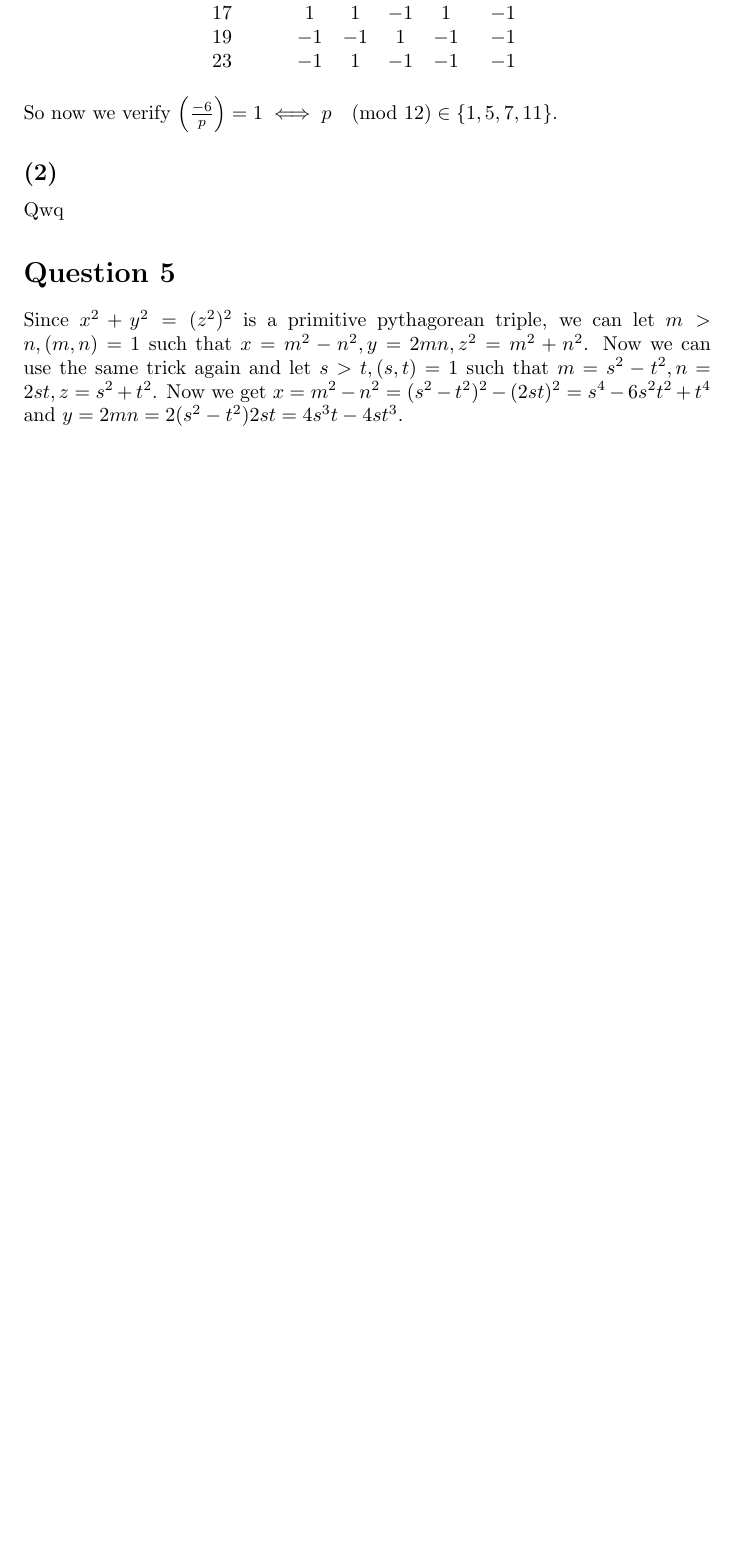
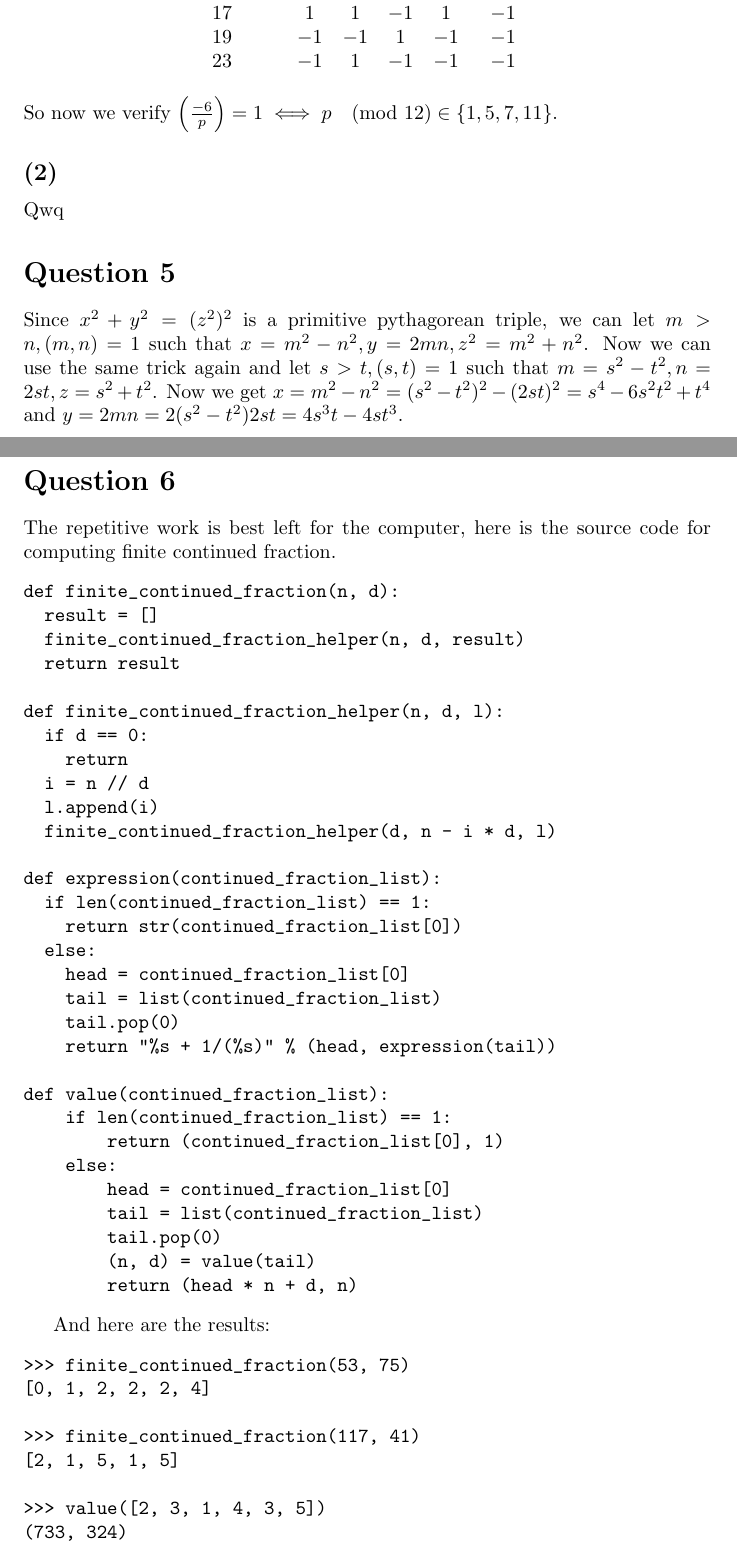
Before and after one commit to ceciliachan1979/math, a LaTeX problem sheet (Exams/NumberTheory/Solutions/NumberTheory.tex): part of page 8 of 8 before the commit and two parts of pages 8 and 9 of 10 after it, the two joined at a grey line, cut so that both start at the same text, the shorter picture padded with empty space. Compiled offline with pdfLaTeX.

Commit message:
Finite continued fraction

```diff
--- a/Exams/NumberTheory/Solutions/NumberTheory.tex
+++ b/Exams/NumberTheory/Solutions/NumberTheory.tex
@@ -276,7 +276,59 @@ Now we evaluate the values:
 So now we verify $ \left(\frac{-6}{p}\right) = 1 \iff p \pmod{12} \in \{1, 5, 7, 11\}$.
 \subsection*{(2)}
 Qwq
+
 \section*{Question 5}
 Since $ x^2 + y^2 = (z^2)^2 $ is a primitive pythagorean triple, we can let $ m > n, (m, n) = 1 $ such that $ x = m^2 - n^2, y = 2mn, z^2 = m^2 + n^2 $. Now we can use the same trick again and let $ s > t, (s, t) = 1 $ such that $ m = s^2 - t^2, n = 2st, z = s^2 + t^2 $. Now we get $ x = m^2 - n^2 = (s^2 - t^2)^2 - (2st)^2 = s^4 - 6s^2t^2 + t^4 $ and $ y = 2mn = 2(s^2 - t^2)2st = 4s^3t - 4st^3 $.
 
+\section*{Question 6}
+The repetitive work is best left for the computer, here is the source code for computing finite continued fraction.
+\begin{verbatim}
+def finite_continued_fraction(n, d):
+  result = []
+  finite_continued_fraction_helper(n, d, result)
+  return result
+
+def finite_continued_fraction_helper(n, d, l):
+  if d == 0:
+    return
+  i = n // d
+  l.append(i)
+  finite_continued_fraction_helper(d, n - i * d, l)
+
+def expression(continued_fraction_list):
+  if len(continued_fraction_list) == 1:
+    return str(continued_fraction_list[0])
+  else:
+    head = continued_fraction_list[0]
+    tail = list(continued_fraction_list)
+    tail.pop(0)
+    return "%s + 1/(%s)" % (head, expression(tail))
+
+def value(continued_fraction_list):
+    if len(continued_fraction_list) == 1:
+        return (continued_fraction_list[0], 1)
+    else:
+        head = continued_fraction_list[0]
+        tail = list(continued_fraction_list)
+        tail.pop(0)
+        (n, d) = value(tail)
+        return (head * n + d, n)
+\end{verbatim}
+
+And here are the results:
+\begin{verbatim}
+>>> finite_continued_fraction(53, 75)
+[0, 1, 2, 2, 2, 4]
+
+>>> finite_continued_fraction(117, 41)
+[2, 1, 5, 1, 5]
+
+>>> value([2, 3, 1, 4, 3, 5])
+(733, 324)
+
+>>> value([1, 3, 5, 7, 9, 2])
+(2911, 2217)
+
+\end{verbatim}
+
 \end{document}
```
